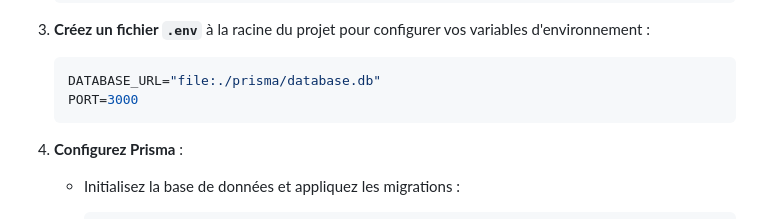
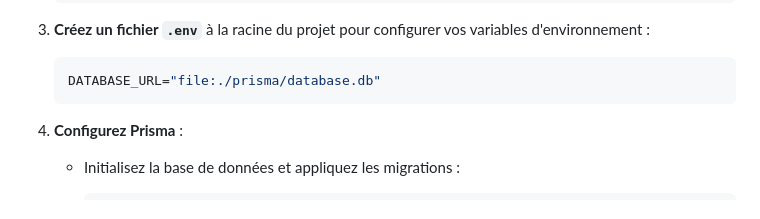
Before and after one commit to enzB29/JavaScriptProject, a Markdown page: README.md, the part around the change. Rendered like a GitHub page.

````diff
--- a/README.md
+++ b/README.md
@@ -46,7 +46,6 @@ Avant de commencer, assurez-vous d'avoir les éléments suivants de pré-install
 
    ```env
    DATABASE_URL="file:./prisma/database.db"
-   PORT=3000
    ```
 
 4. **Configurez Prisma** :
````
